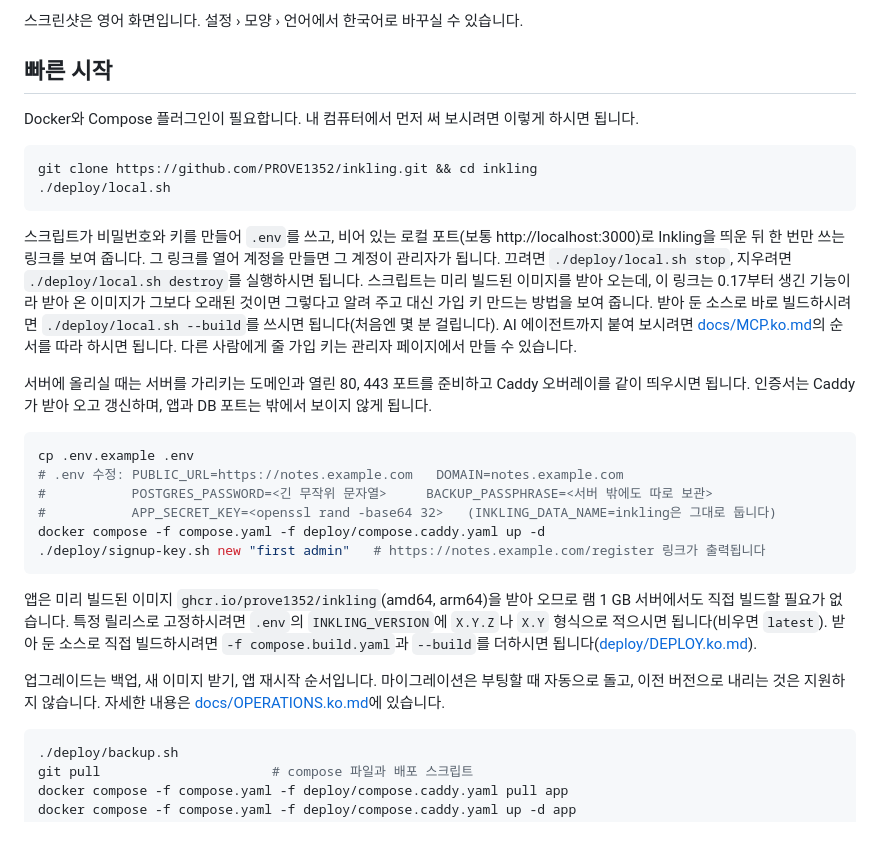
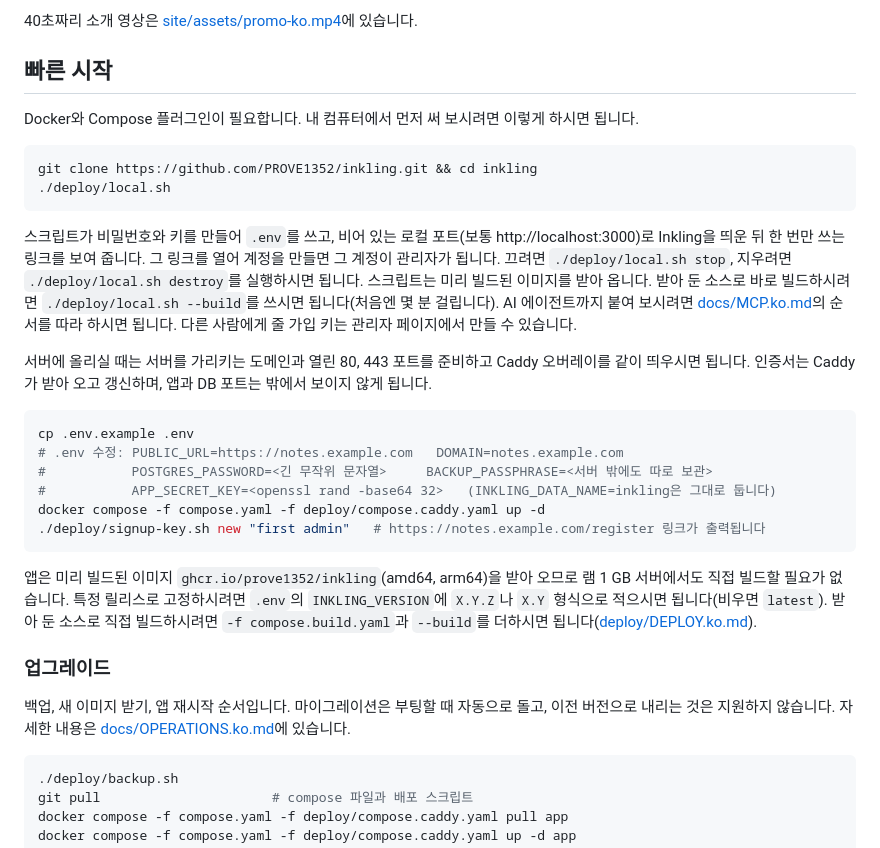
Before and after one commit to PROVE1352/inkling, a Markdown page: README.ko.md, the part around one of its changes. Drawn GitHub-style.

````diff
--- a/README.ko.md
+++ b/README.ko.md
@@ -36,5 +55,6 @@
 
-스크린샷은 영어 화면입니다. 설정 › 모양 › 언어에서 한국어로 바꾸실 수 있습니다.
+<!-- video: replace the link below with a github.com/user-attachments URL to play it inline -->
+40초짜리 소개 영상은 [site/assets/promo-ko.mp4](site/assets/promo-ko.mp4)에 있습니다.
 
 ## 빠른 시작
 
@@ -45,7 +65,7 @@ git clone https://github.com/PROVE1352/inkling.git && cd inkling
 ./deploy/local.sh
 ```
 
-스크립트가 비밀번호와 키를 만들어 `.env`를 쓰고, 비어 있는 로컬 포트(보통 http://localhost:3000)로 Inkling을 띄운 뒤 한 번만 쓰는 링크를 보여 줍니다. 그 링크를 열어 계정을 만들면 그 계정이 관리자가 됩니다. 끄려면 `./deploy/local.sh stop`, 지우려면 `./deploy/local.sh destroy`를 실행하시면 됩니다. 스크립트는 미리 빌드된 이미지를 받아 오는데, 이 링크는 0.17부터 생긴 기능이라 받아 온 이미지가 그보다 오래된 것이면 그렇다고 알려 주고 대신 가입 키 만드는 방법을 보여 줍니다. 받아 둔 소스로 바로 빌드하시려면 `./deploy/local.sh --build`를 쓰시면 됩니다(처음엔 몇 분 걸립니다). AI 에이전트까지 붙여 보시려면 [docs/MCP.ko.md](docs/MCP.ko.md#a-local-trial-with-an-agent-in-five-minutes)의 순서를 따라 하시면 됩니다. 다른 사람에게 줄 가입 키는 관리자 페이지에서 만들 수 있습니다.
+스크립트가 비밀번호와 키를 만들어 `.env`를 쓰고, 비어 있는 로컬 포트(보통 http://localhost:3000)로 Inkling을 띄운 뒤 한 번만 쓰는 링크를 보여 줍니다. 그 링크를 열어 계정을 만들면 그 계정이 관리자가 됩니다. 끄려면 `./deploy/local.sh stop`, 지우려면 `./deploy/local.sh destroy`를 실행하시면 됩니다. 스크립트는 미리 빌드된 이미지를 받아 옵니다. 받아 둔 소스로 바로 빌드하시려면 `./deploy/local.sh --build`를 쓰시면 됩니다(처음엔 몇 분 걸립니다). AI 에이전트까지 붙여 보시려면 [docs/MCP.ko.md](docs/MCP.ko.md#a-local-trial-with-an-agent-in-five-minutes)의 순서를 따라 하시면 됩니다. 다른 사람에게 줄 가입 키는 관리자 페이지에서 만들 수 있습니다.
 
 서버에 올리실 때는 서버를 가리키는 도메인과 열린 80, 443 포트를 준비하고 Caddy 오버레이를 같이 띄우시면 됩니다. 인증서는 Caddy가 받아 오고 갱신하며, 앱과 DB 포트는 밖에서 보이지 않게 됩니다.
 
@@ -60,7 +80,9 @@ docker compose -f compose.yaml -f deploy/compose.caddy.yaml up -d
 
 앱은 미리 빌드된 이미지 `ghcr.io/prove1352/inkling`(amd64, arm64)을 받아 오므로 램 1 GB 서버에서도 직접 빌드할 필요가 없습니다. 특정 릴리스로 고정하시려면 `.env`의 `INKLING_VERSION`에 `X.Y.Z`나 `X.Y` 형식으로 적으시면 됩니다(비우면 `latest`). 받아 둔 소스로 직접 빌드하시려면 `-f compose.build.yaml`과 `--build`를 더하시면 됩니다([deploy/DEPLOY.ko.md](deploy/DEPLOY.ko.md#image-or-source-build)).
 
-업그레이드는 백업, 새 이미지 받기, 앱 재시작 순서입니다. 마이그레이션은 부팅할 때 자동으로 돌고, 이전 버전으로 내리는 것은 지원하지 않습니다. 자세한 내용은 [docs/OPERATIONS.ko.md](docs/OPERATIONS.ko.md#upgrades)에 있습니다.
+### 업그레이드
+
+백업, 새 이미지 받기, 앱 재시작 순서입니다. 마이그레이션은 부팅할 때 자동으로 돌고, 이전 버전으로 내리는 것은 지원하지 않습니다. 자세한 내용은 [docs/OPERATIONS.ko.md](docs/OPERATIONS.ko.md#upgrades)에 있습니다.
 
 ```bash
 ./deploy/backup.sh
````
Also changed, not shown: other parts of README.ko.md (+36 -9 lines), README.md (+43 -15 lines), docs/images/0-review.png (added), docs/images/0b-agent-view.png (added), docs/images/0c-section-mark.png (added).
